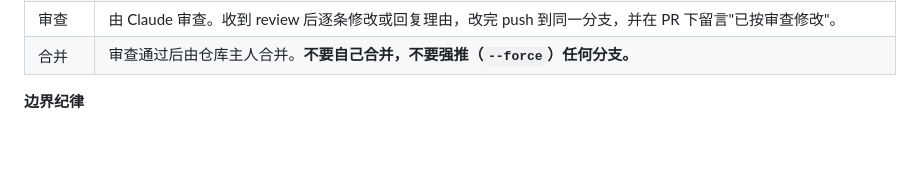
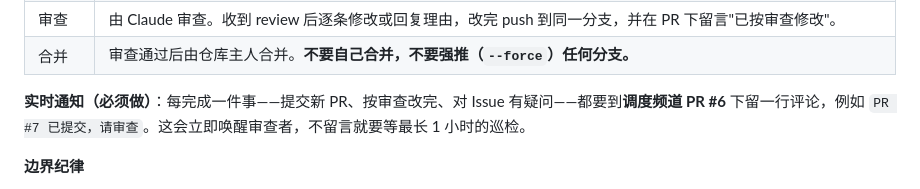
Before and after one commit to mud4u404/game002, a Markdown page: AGENTS.md, the part around the change. Drawn GitHub-style; blank space fills up the shorter version.

Commit message:
AGENTS.md: ping the dispatch PR #6 after each step
Co-Authored-By: Claude Opus 5.5 <noreply@anthropic.com>
Claude-Session: https://claude.ai/code/session_01Anfvpf49dPv7drkBQekvTH

```diff
--- a/AGENTS.md
+++ b/AGENTS.md
@@ -19,6 +19,8 @@
 | 提 PR | 目标分支 `main`。标题以 `[<名字>]` 开头并引用 Issue（`[mavis] #1 值班日报`）。正文按第 6 节模板填写。**每个 AI 同时只能有一个未合并的 PR。** |
 | 审查 | 由 Claude 审查。收到 review 后逐条修改或回复理由，改完 push 到同一分支，并在 PR 下留言"已按审查修改"。 |
 | 合并 | 审查通过后由仓库主人合并。**不要自己合并，不要强推（`--force`）任何分支。** |
+
+**实时通知（必须做）**：每完成一件事——提交新 PR、按审查改完、对 Issue 有疑问——都要到**调度频道 PR #6** 下留一行评论，例如 `PR #7 已提交，请审查`。这会立即唤醒审查者，不留言就要等最长 1 小时的巡检。
 
 **边界纪律**
 - 不修改、不评论、不审查、不合并其他 AI 的分支和 PR。发现别人的问题，告诉仓库主人。
```
